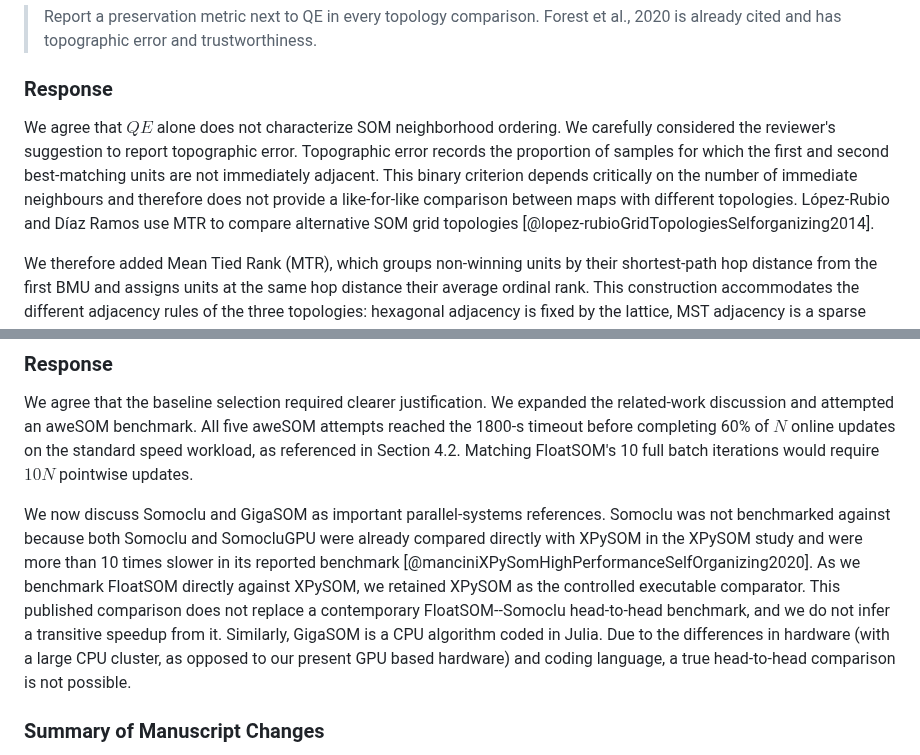
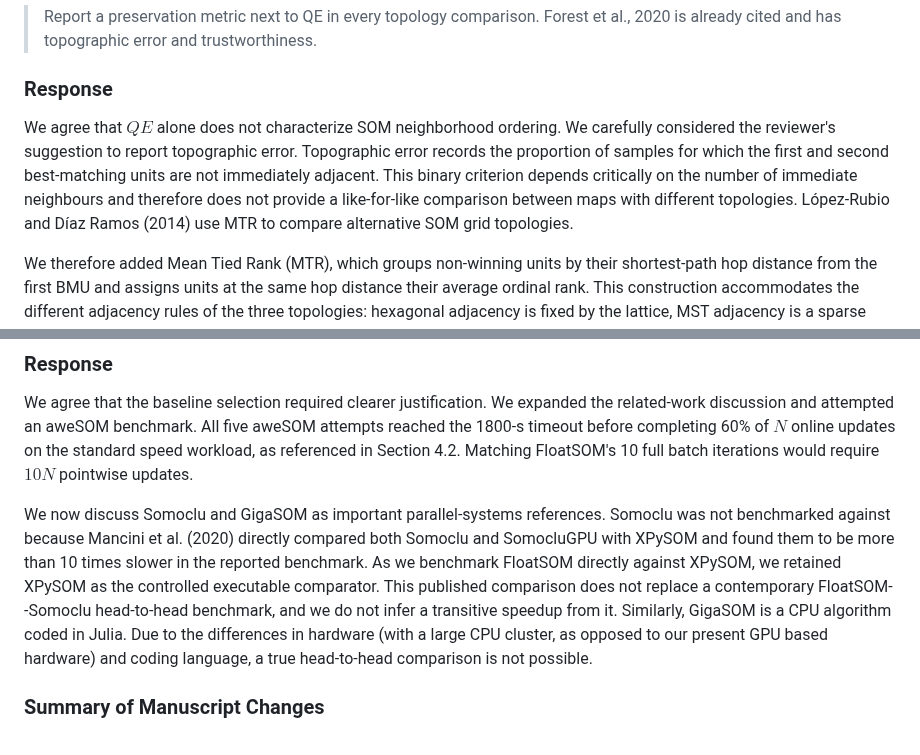
Before and after one commit to 1ordinateur/floatsom-publication, a Markdown page: tmlr_paper/response_letter_reviewer_1.md, 2 parts joined by grey strips. Rendered like a GitHub page.

Commit message:
citation and other changes to reviewer mds

```diff
--- a/paper/response_letter_reviewer_1.md
+++ b/tmlr_paper/response_letter_reviewer_1.md
@@ -13,7 +13,7 @@ We thank the reviewer for the careful reading and for separating the systems con
 
 ### Response
 
-We agree that $QE$ alone does not characterize SOM neighborhood ordering. We carefully considered the reviewer's suggestion to report topographic error. Topographic error records the proportion of samples for which the first and second best-matching units are not immediately adjacent. This binary criterion depends critically on the number of immediate neighbours and therefore does not provide a like-for-like comparison between maps with different topologies. López-Rubio and Díaz Ramos use MTR to compare alternative SOM grid topologies [@lopez-rubioGridTopologiesSelforganizing2014].
+We agree that $QE$ alone does not characterize SOM neighborhood ordering. We carefully considered the reviewer's suggestion to report topographic error. Topographic error records the proportion of samples for which the first and second best-matching units are not immediately adjacent. This binary criterion depends critically on the number of immediate neighbours and therefore does not provide a like-for-like comparison between maps with different topologies. López-Rubio and Díaz Ramos (2014) use MTR to compare alternative SOM grid topologies.
 
 We therefore added Mean Tied Rank (MTR), which groups non-winning units by their shortest-path hop distance from the first BMU and assigns units at the same hop distance their average ordinal rank. This construction accommodates the different adjacency rules of the three topologies: hexagonal adjacency is fixed by the lattice, MST adjacency is a sparse tree derived from the node weights, and RNG adjacency is weight-derived with variable node degree. In every case, MTR uses the map's own graph, counts the units fewer hops away, and accounts for the number of units tied at the second BMU's hop distance. It therefore provides a graded measure of local ordering across the three adjacency structures.
 
@@ -55,7 +55,7 @@ We clarified that `initial_radius` was optimized independently for all three top
 
 We agree that the baseline selection required clearer justification. We expanded the related-work discussion and attempted an aweSOM benchmark. All five aweSOM attempts reached the 1800-s timeout before completing 60% of $N$ online updates on the standard speed workload, as referenced in Section 4.2. Matching FloatSOM's 10 full batch iterations would require $10N$ pointwise updates.
 
-We now discuss Somoclu and GigaSOM as important parallel-systems references. Somoclu was not benchmarked against because both Somoclu and SomocluGPU were already compared directly with XPySOM in the XPySOM study and were more than 10 times slower in its reported benchmark [@manciniXPySomHighPerformanceSelfOrganizing2020]. As we benchmark FloatSOM directly against XPySOM, we retained XPySOM as the controlled executable comparator. This published comparison does not replace a contemporary FloatSOM--Somoclu head-to-head benchmark, and we do not infer a transitive speedup from it. Similarly, GigaSOM is a CPU algorithm coded in Julia. Due to the differences in hardware (with a large CPU cluster, as opposed to our present GPU based hardware) and coding language, a true head-to-head comparison is not possible.
+We now discuss Somoclu and GigaSOM as important parallel-systems references. Somoclu was not benchmarked against because Mancini et al. (2020) directly compared both Somoclu and SomocluGPU with XPySOM and found them to be more than 10 times slower in the reported benchmark. As we benchmark FloatSOM directly against XPySOM, we retained XPySOM as the controlled executable comparator. This published comparison does not replace a contemporary FloatSOM--Somoclu head-to-head benchmark, and we do not infer a transitive speedup from it. Similarly, GigaSOM is a CPU algorithm coded in Julia. Due to the differences in hardware (with a large CPU cluster, as opposed to our present GPU based hardware) and coding language, a true head-to-head comparison is not possible.
 
 ### Summary of Manuscript Changes
 
```
Also changed, not shown: tmlr_paper/response_letter_reviewer_2.md (renamed from paper/response_letter_reviewer_2.md, +1 -1 lines), tmlr_paper/response_letter_reviewer_3.md (renamed from paper/reviewer_3_response.md).
